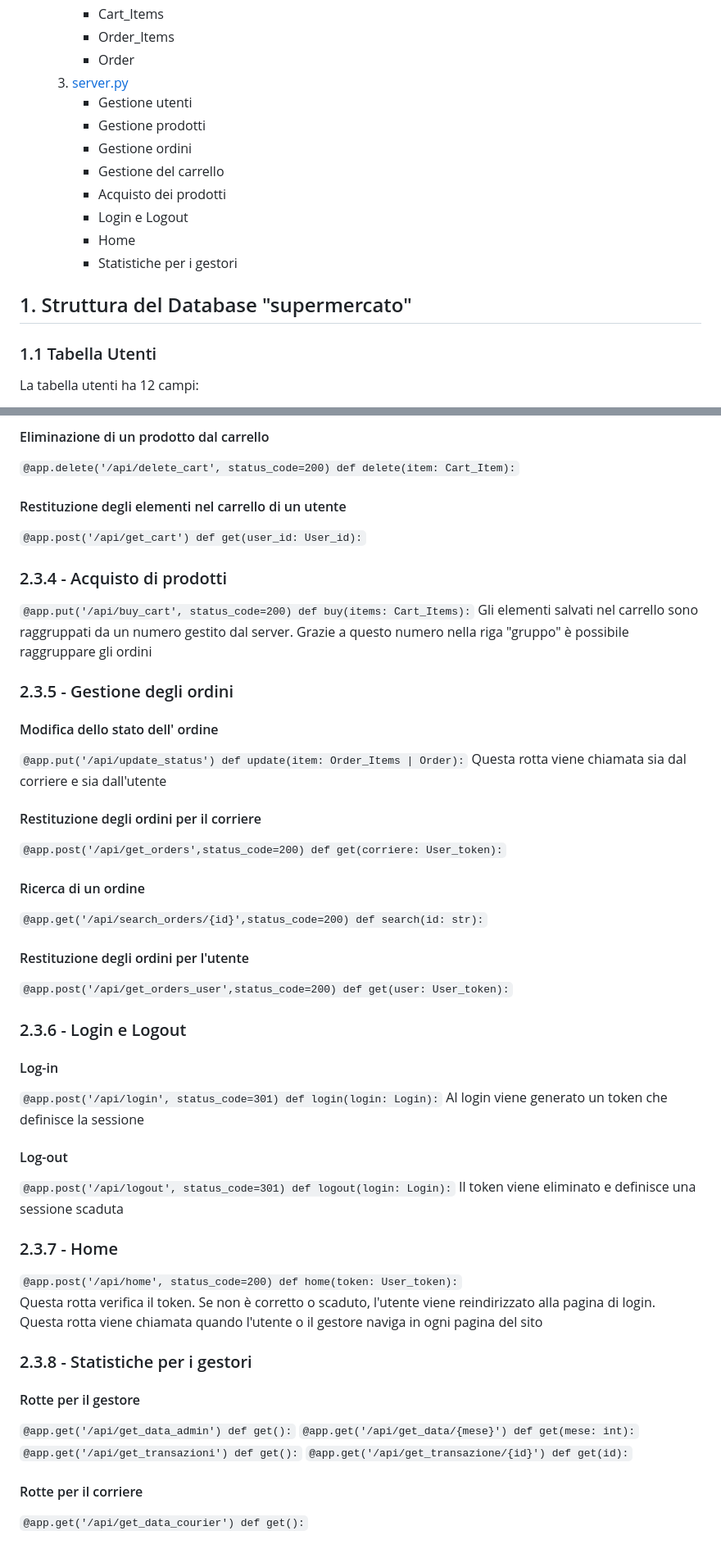
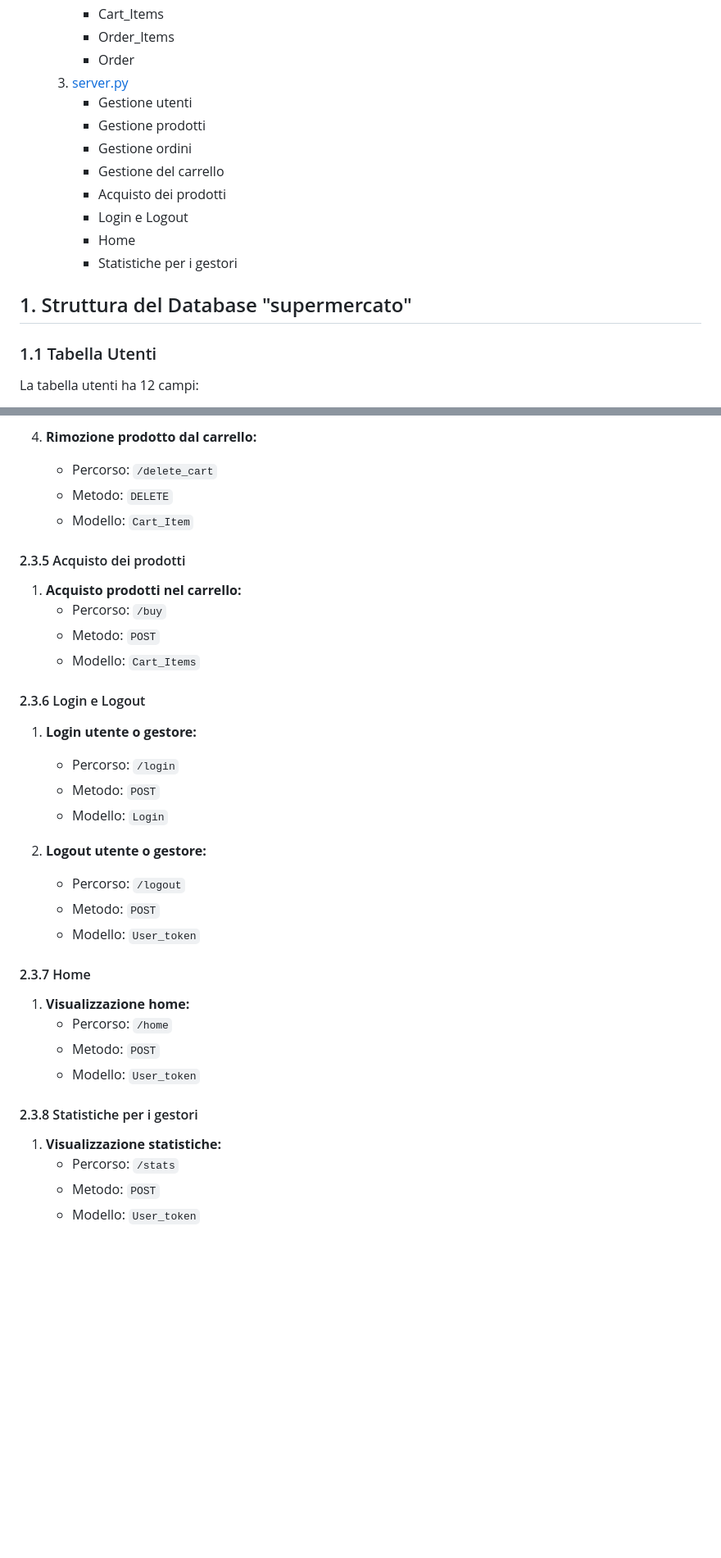
Before and after one commit to Miokiepe/Supermercato, a Markdown page: readme.md, 2 parts joined by grey strips. Shown at 82% size. Rendered like a GitHub page; blank space fills up the shorter version.

```diff
--- a/readme.md
+++ b/readme.md
@@ -38,9 +38,9 @@
         - Home
         - Statistiche per i gestori
 
-## 1. Struttura del Database "supermercato" <a name="database"></a>
+## 1. Struttura del Database "supermercato"
 
-### 1.1 Tabella Utenti <a name="utenti"></a>
+### 1.1 Tabella Utenti
 La tabella utenti ha 12 campi:
 - `id_utente` INT PRIMARY KEY AUTO_INCREMENT
 - `nome` VARCHAR(32)
@@ -293,62 +301,34 @@ def update(item: Cart_Item):`
 
-#### Eliminazione di un prodotto dal carrello
-`@app.delete('/api/delete_cart', status_code=200)
-def delete(item: Cart_Item):`
+4. **Rimozione prodotto dal carrello:**
+   - Percorso: `/delete_cart`
+   - Metodo: `DELETE`
+   - Modello: `Cart_Item`
 
-#### Restituzione degli elementi nel carrello di un utente
-`@app.post('/api/get_cart')
-def get(user_id: User_id):`
+#### 2.3.5 Acquisto dei prodotti
+1. **Acquisto prodotti nel carrello:**
+   - Percorso: `/buy`
+   - Metodo: `POST`
+   - Modello: `Cart_Items`
 
-### 2.3.4 - Acquisto di prodotti
-`@app.put('/api/buy_cart', status_code=200)
-def buy(items: Cart_Items):`
-Gli elementi salvati nel carrello sono raggruppati da un numero gestito dal server. Grazie a questo numero nella riga "gruppo" è possibile raggruppare gli ordini
+#### 2.3.6 Login e Logout
+1. **Login utente o gestore:**
+   - Percorso: `/login`
+   - Metodo: `POST`
+   - Modello: `Login`
 
-### 2.3.5 - Gestione degli ordini
-#### Modifica dello stato dell' ordine
-`@app.put('/api/update_status')
-def update(item: Order_Items | Order):`
-Questa rotta viene chiamata sia dal corriere e sia dall'utente
+2. **Logout utente o gestore:**
+   - Percorso: `/logout`
+   - Metodo: `POST`
+   - Modello: `User_token`
 
-#### Restituzione degli ordini per il corriere
-`@app.post('/api/get_orders',status_code=200)
-def get(corriere: User_token):`
+#### 2.3.7 Home
+1. **Visualizzazione home:**
+   - Percorso: `/home`
+   - Metodo: `POST`
+   - Modello: `User_token`
 
-#### Ricerca di un ordine
-`@app.get('/api/search_orders/{id}',status_code=200)
-def search(id: str):`
-
-#### Restituzione degli ordini per l'utente
-`@app.post('/api/get_orders_user',status_code=200)
-def get(user: User_token):`
-
-### 2.3.6 - Login e Logout
-#### Log-in
-`@app.post('/api/login', status_code=301)
-def login(login: Login):`
-Al login viene generato un token che definisce la sessione
-
-#### Log-out
-`@app.post('/api/logout', status_code=301)
-def logout(login: Login):`
-Il token viene eliminato e definisce una sessione scaduta
-
-### 2.3.7 - Home
-`@app.post('/api/home', status_code=200)
-def home(token: User_token):`
-Questa rotta verifica il token. Se non è corretto o scaduto, l'utente viene reindirizzato alla pagina di login. Questa rotta viene chiamata quando l'utente o il gestore naviga in ogni pagina del sito
-
-### 2.3.8 - Statistiche per i gestori
-#### Rotte per il gestore
-`@app.get('/api/get_data_admin')
-def get():`
-`@app.get('/api/get_data/{mese}')
-def get(mese: int):`
-`@app.get('/api/get_transazioni')
-def get():`
-`@app.get('/api/get_transazione/{id}')
-def get(id):`
-
-#### Rotte per il corriere
-`@app.get('/api/get_data_courier')
-def get():`
+#### 2.3.8 Statistiche per i gestori
+1. **Visualizzazione statistiche:**
+   - Percorso: `/stats`
+   - Metodo: `POST`
+   - Modello: `User_token`
```
Also changed, not shown: other parts of readme.md (+65 -57 lines).
